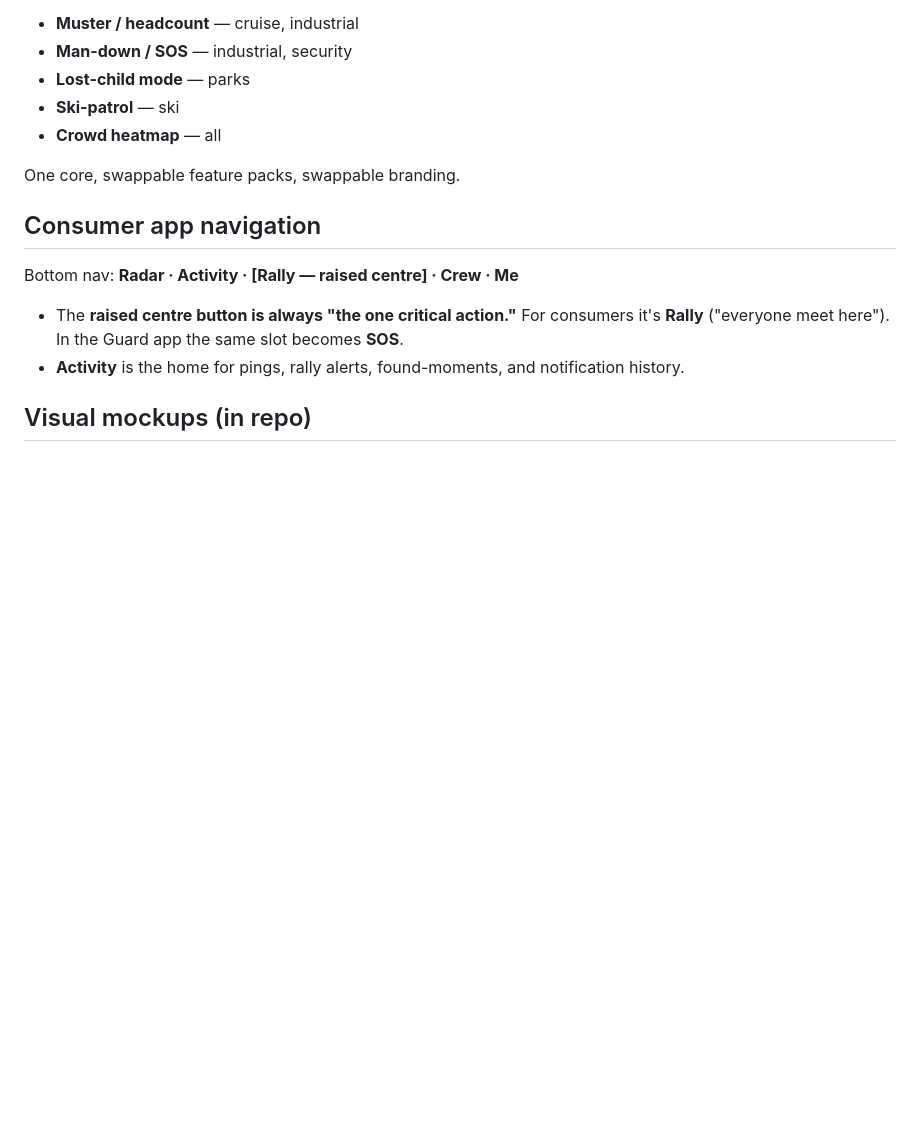
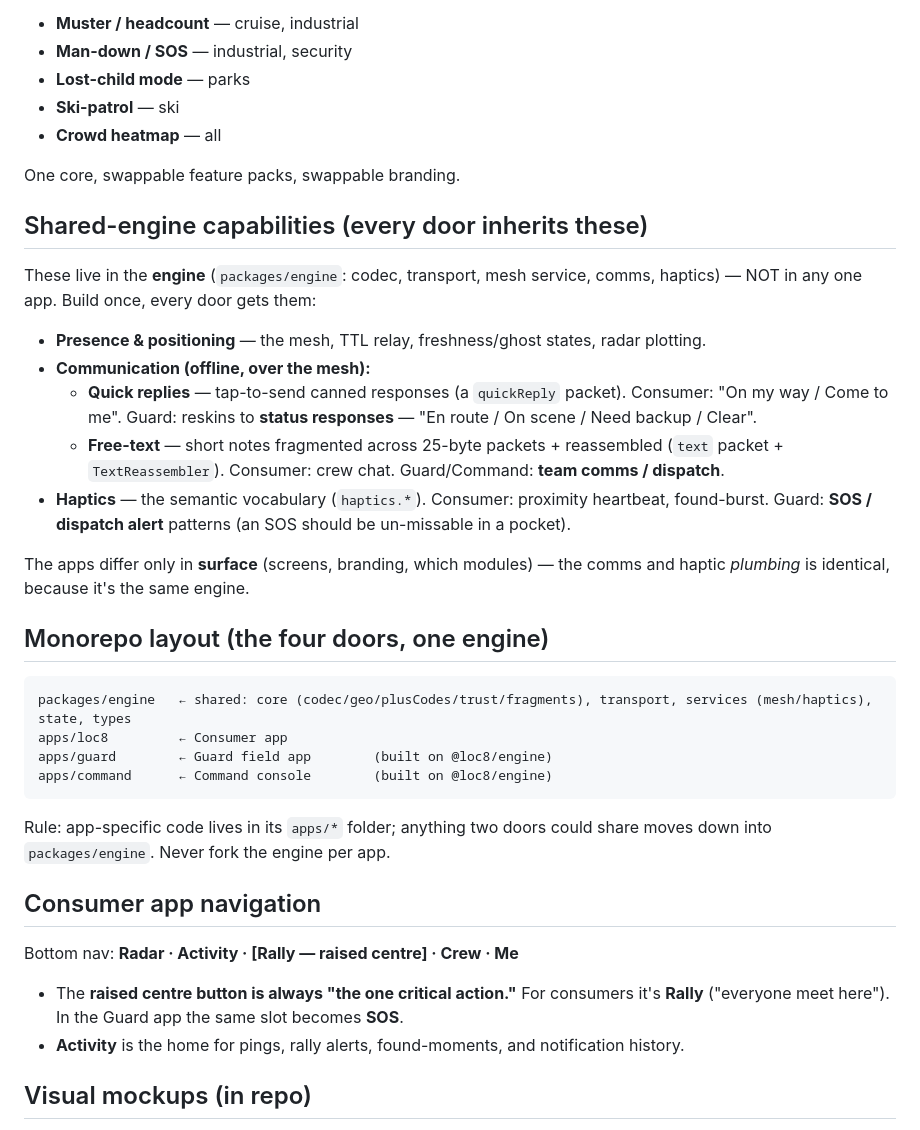
Before and after one commit to EmotiveImpact/loc8, a Markdown page: docs/strategy/product-architecture.md, the part around the change. Drawn GitHub-style; blank space fills up the shorter version.

Commit message:
docs: monorepo + ops-apps blueprint; architecture — shared comms/haptics inherited by all doors
Co-Authored-By: Claude Fable 5 <noreply@anthropic.com>

````diff
--- a/docs/strategy/product-architecture.md
+++ b/docs/strategy/product-architecture.md
@@ -59,6 +59,29 @@ Vertical differences are **swappable modules on the shared engine**, not forks o
 
 One core, swappable feature packs, swappable branding.
 
+## Shared-engine capabilities (every door inherits these)
+
+These live in the **engine** (`packages/engine`: codec, transport, mesh service, comms, haptics) — NOT in any one app. Build once, every door gets them:
+
+- **Presence & positioning** — the mesh, TTL relay, freshness/ghost states, radar plotting.
+- **Communication (offline, over the mesh):**
+  - **Quick replies** — tap-to-send canned responses (a `quickReply` packet). Consumer: "On my way / Come to me". Guard: reskins to **status responses** — "En route / On scene / Need backup / Clear".
+  - **Free-text** — short notes fragmented across 25-byte packets + reassembled (`text` packet + `TextReassembler`). Consumer: crew chat. Guard/Command: **team comms / dispatch**.
+- **Haptics** — the semantic vocabulary (`haptics.*`). Consumer: proximity heartbeat, found-burst. Guard: **SOS / dispatch alert** patterns (an SOS should be un-missable in a pocket).
+
+The apps differ only in **surface** (screens, branding, which modules) — the comms and haptic *plumbing* is identical, because it's the same engine.
+
+## Monorepo layout (the four doors, one engine)
+
+```
+packages/engine   ← shared: core (codec/geo/plusCodes/trust/fragments), transport, services (mesh/haptics), state, types
+apps/loc8         ← Consumer app
+apps/guard        ← Guard field app        (built on @loc8/engine)
+apps/command      ← Command console        (built on @loc8/engine)
+```
+
+Rule: app-specific code lives in its `apps/*` folder; anything two doors could share moves down into `packages/engine`. Never fork the engine per app.
+
 ## Consumer app navigation
 
 Bottom nav: **Radar · Activity · [Rally — raised centre] · Crew · Me**
````
Also changed, not shown: 1 other file.
